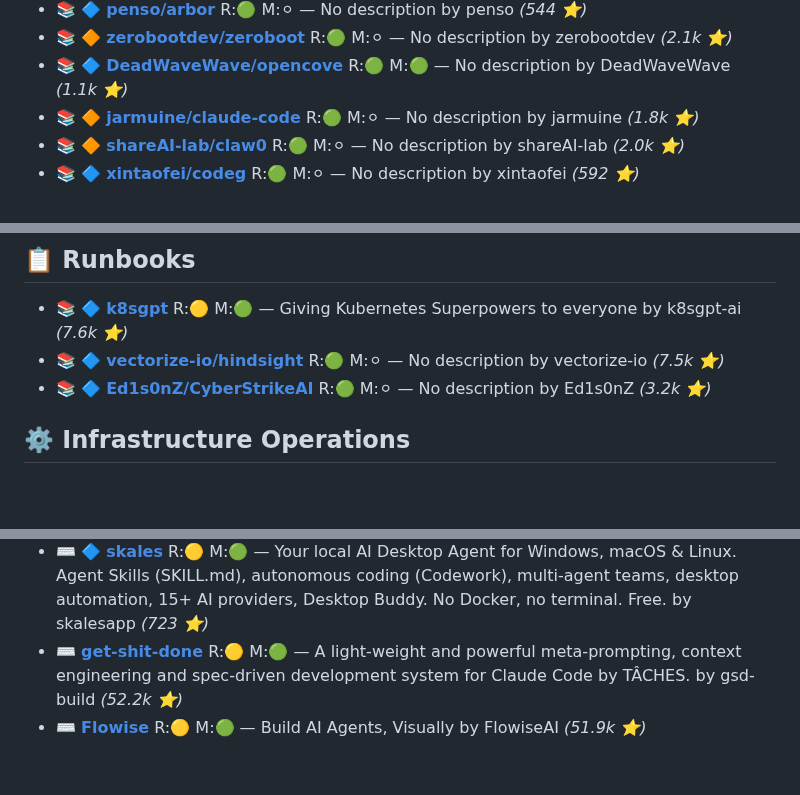
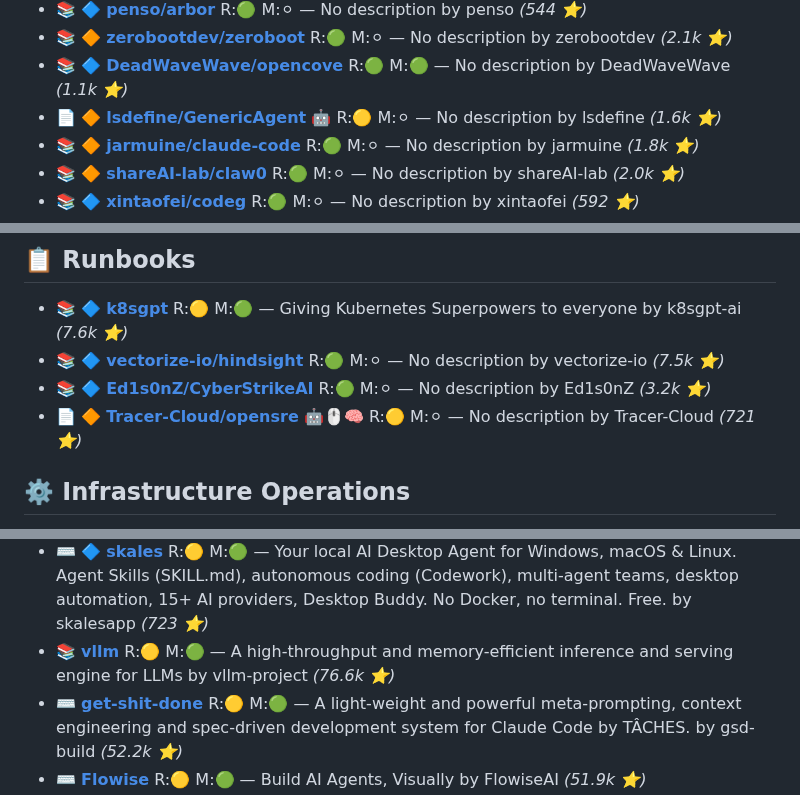
Before and after one commit to the911fund/skill-of-skills, a Markdown page: README.md, 3 parts joined by grey strips. Rendered like a GitHub page; blank space fills up the shorter version.

```diff
--- a/README.md
+++ b/README.md
@@ -482,6 +485,7 @@
 - 📚 🔷 **[penso/arbor](https://github.com/penso/arbor)**  R:🟢 M:⚪ — No description by penso *(544 ⭐)*
 - 📚 🔶 **[zerobootdev/zeroboot](https://github.com/zerobootdev/zeroboot)**  R:🟢 M:⚪ — No description by zerobootdev *(2.1k ⭐)*
 - 📚 🔷 **[DeadWaveWave/opencove](https://github.com/DeadWaveWave/opencove)**  R:🟢 M:🟢 — No description by DeadWaveWave *(1.1k ⭐)*
+- 📄 🔶 **[lsdefine/GenericAgent](https://github.com/lsdefine/GenericAgent)** 🤖 R:🟡 M:⚪ — No description by lsdefine *(1.6k ⭐)*
 - 📚 🔶 **[jarmuine/claude-code](https://github.com/jarmuine/claude-code)**  R:🟢 M:⚪ — No description by jarmuine *(1.8k ⭐)*
 - 📚 🔶 **[shareAI-lab/claw0](https://github.com/shareAI-lab/claw0)**  R:🟢 M:⚪ — No description by shareAI-lab *(2.0k ⭐)*
 - 📚 🔷 **[xintaofei/codeg](https://github.com/xintaofei/codeg)**  R:🟢 M:⚪ — No description by xintaofei *(592 ⭐)*
@@ -604,6 +608,7 @@
 - 📚 🔷 **[k8sgpt](https://github.com/k8sgpt-ai/k8sgpt)**  R:🟡 M:🟢 — Giving Kubernetes Superpowers to everyone by k8sgpt-ai *(7.6k ⭐)*
 - 📚 🔷 **[vectorize-io/hindsight](https://github.com/vectorize-io/hindsight)**  R:🟢 M:⚪ — No description by vectorize-io *(7.5k ⭐)*
 - 📚 🔷 **[Ed1s0nZ/CyberStrikeAI](https://github.com/Ed1s0nZ/CyberStrikeAI)**  R:🟢 M:⚪ — No description by Ed1s0nZ *(3.2k ⭐)*
+- 📄 🔶 **[Tracer-Cloud/opensre](https://github.com/Tracer-Cloud/opensre)** 🤖🖱️🧠 R:🟡 M:⚪ — No description by Tracer-Cloud *(721 ⭐)*
 
 ## ⚙️ Infrastructure Operations
 
@@ -644,6 +649,7 @@
 - ⌨️ 🔷 **[orca](https://github.com/stablyai/orca)**  R:🟡 M:🟢 — Orca is the next-gen IDE for building with coding agents by stablyai *(473 ⭐)*
 - ⌨️ 🔷 **[mem0-chrome-extension](https://github.com/mem0ai/mem0-chrome-extension)**  R:🟡 M:🟢 — OpenMemory Chrome Extension: Long-term memory for ChatGPT, Claude, Perplexity, Grok etc by mem0ai *(666 ⭐)*
 - ⌨️ 🔷 **[skales](https://github.com/skalesapp/skales)**  R:🟡 M:🟢 — Your local AI Desktop Agent for Windows, macOS & Linux. Agent Skills (SKILL.md), autonomous coding (Codework), multi-agent teams, desktop automation, 15+ AI providers, Desktop Buddy. No Docker, no terminal. Free. by skalesapp *(723 ⭐)*
+- 📚  **[vllm](https://github.com/vllm-project/vllm)**  R:🟡 M:🟢 — A high-throughput and memory-efficient inference and serving engine for LLMs by vllm-project *(76.6k ⭐)*
 - ⌨️  **[get-shit-done](https://github.com/gsd-build/get-shit-done)**  R:🟡 M:🟢 — A light-weight and powerful meta-prompting, context engineering and spec-driven development system for Claude Code by TÂCHES. by gsd-build *(52.2k ⭐)*
 - ⌨️  **[Flowise](https://github.com/FlowiseAI/Flowise)**  R:🟡 M:🟢 — Build AI Agents, Visually by FlowiseAI *(51.9k ⭐)*
 - 📄 ⭐ **[pablodelucca/pixel-agents](https://github.com/pablodelucca/pixel-agents)** 🤖 R:🟡 M:⚪ — No description by pablodelucca *(6.6k ⭐)*
```
Also changed, not shown: other parts of README.md (+17 -12 lines).
